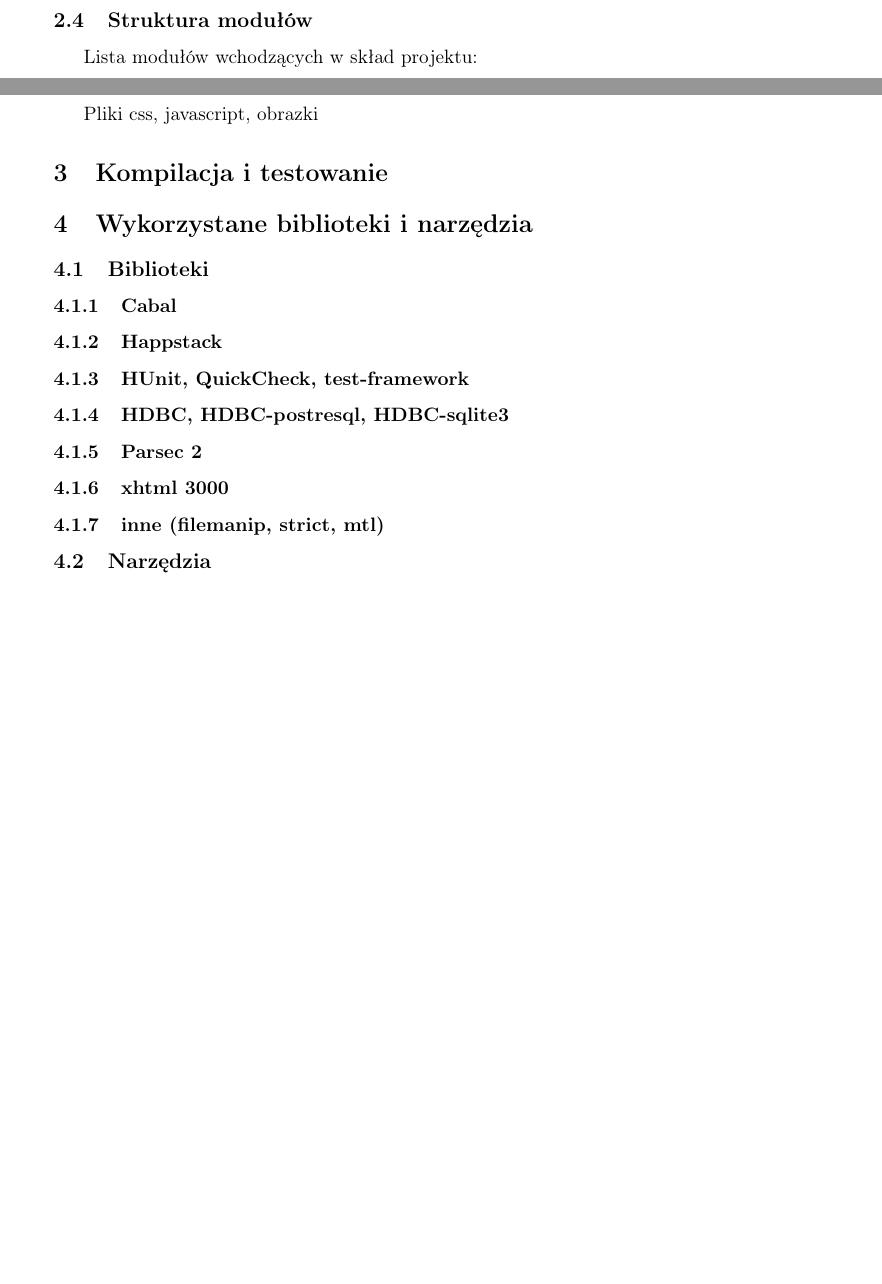
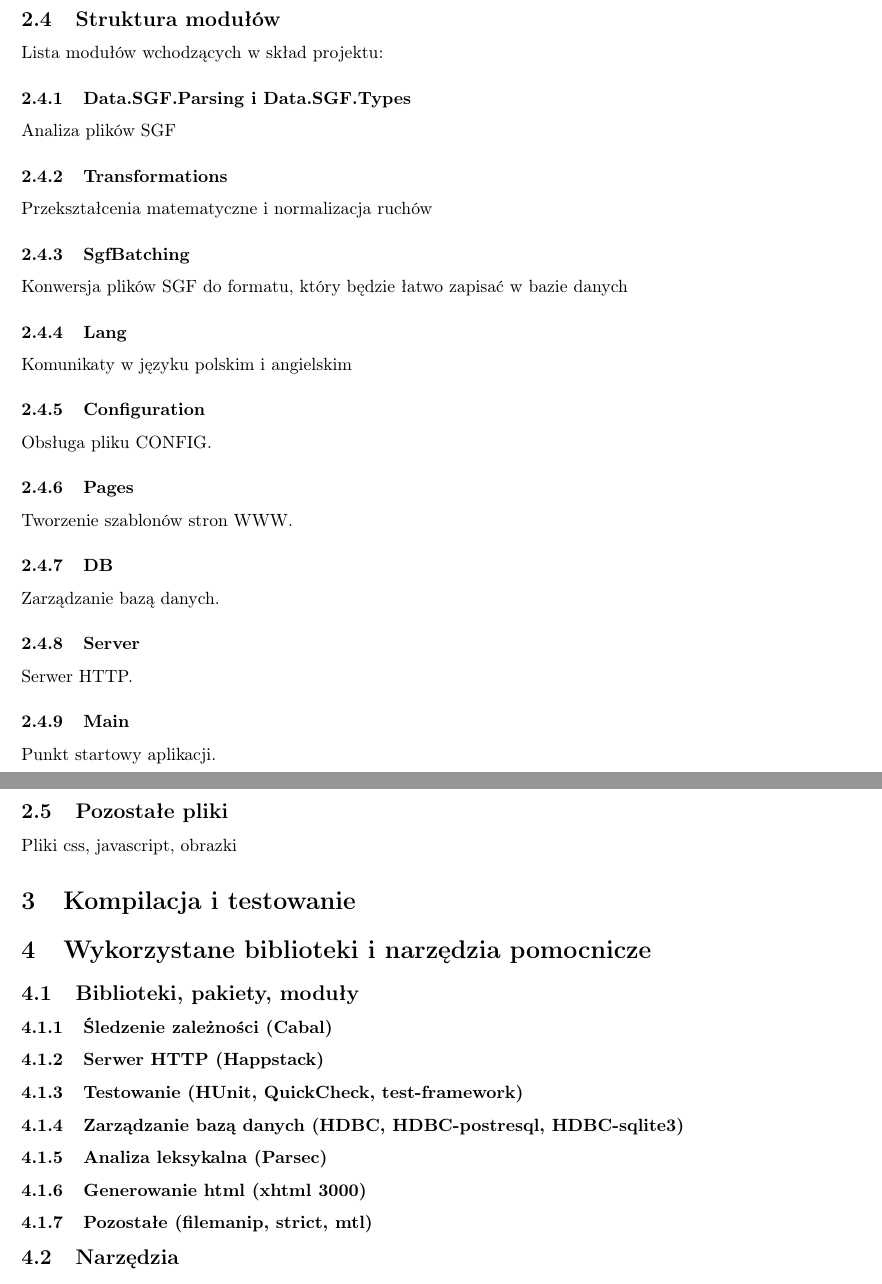
Before and after one commit to wjzz/GoStat, a LaTeX document (doc/programisty.tex): two parts of pages 4 and 5 of 6 before the commit and two parts of pages 4 and 5 of 5 after it, joined at a grey line, cut so that both start at the same text, the shorter picture padded with empty space. Compiled offline with pdfLaTeX.

Commit message:
Still working on the docs...

```diff
--- a/doc/programisty.tex
+++ b/doc/programisty.tex
@@ -2,13 +2,15 @@
 % z eidogo: ktorej gry mamy uzyc?
 % mozliwe rozwiazanie: trzymac takze plik sgf w bazie... (ew go generowac w locie - brzmi dobrze...!)
 
-\documentclass[11pt,leqno]{article}
+\documentclass[10pt,leqno]{article}
 \usepackage[polish]{babel}
 \usepackage[utf8]{inputenc}
 \usepackage[T1]{fontenc}
 \frenchspacing
-\usepackage{indentfirst}
-
+%\usepackage{indentfirst}
+\usepackage{listings}
+\usepackage{framed}
+\usepackage[textwidth=14cm,textheight=24cm]{geometry}
 
 \title{\LARGE Licencjacki projekt programistyczny 2011 \\
        \ \\
@@ -106,20 +114,51 @@ nie jest wymagane podanie swojego orientacyjnego poziomu ani rankingu.
 \subsection{Struktura modułów}
 Lista modułów wchodzących w skład projektu:
 
+\subsubsection{Data.SGF.Parsing i Data.SGF.Types}
+Analiza plików SGF
+
+\subsubsection{Transformations}
+Przekształcenia matematyczne i normalizacja ruchów
+
+\subsubsection{SgfBatching}
+Konwersja plików SGF do formatu, który będzie łatwo zapisać w bazie danych
+
+\subsubsection{Lang}
+Komunikaty w języku polskim i angielskim
+
+\subsubsection{Configuration}
+Obsługa pliku CONFIG.
+
+\subsubsection{Pages}
+Tworzenie szablonów stron WWW.
+
+\subsubsection{DB}
+Zarządzanie bazą danych.
+
+\subsubsection{Server}
+Serwer HTTP.
+
+\subsubsection{Main}
+Punkt startowy aplikacji.
+
+% \subsubsection{Offline}
+
+
+
 \subsection{Pozostałe pliki}
 Pliki css, javascript, obrazki
 
 \section{Kompilacja i testowanie}
 
-\section{Wykorzystane biblioteki i narzędzia}
-\subsection{Biblioteki}
-\subsubsection{Cabal}
-\subsubsection{Happstack}
-\subsubsection{HUnit, QuickCheck, test-framework}
-\subsubsection{HDBC, HDBC-postresql, HDBC-sqlite3}
-\subsubsection{Parsec 2}
-\subsubsection{xhtml 3000}
-\subsubsection{inne (filemanip, strict, mtl)}
+\section{Wykorzystane biblioteki i narzędzia pomocnicze}
+\subsection{Biblioteki, pakiety, moduły}
+\subsubsection{Śledzenie zależności (Cabal)}
+\subsubsection{Serwer HTTP (Happstack)}
+\subsubsection{Testowanie (HUnit, QuickCheck, test-framework)}
+\subsubsection{Zarządzanie bazą danych (HDBC, HDBC-postresql, HDBC-sqlite3)}
+\subsubsection{Analiza leksykalna (Parsec)}
+\subsubsection{Generowanie html (xhtml 3000)}
+\subsubsection{Pozostałe (filemanip, strict, mtl)}
 
 \subsection{Narzędzia}
 W niniejszej sekcji wymieniono i pokrótce opisano najważniejsze narzędzia, które pozwoliły ukończyć projekt.
```
Also changed, not shown: doc/programisty.pdf, doc/programisty.tex (22 more changed lines).
